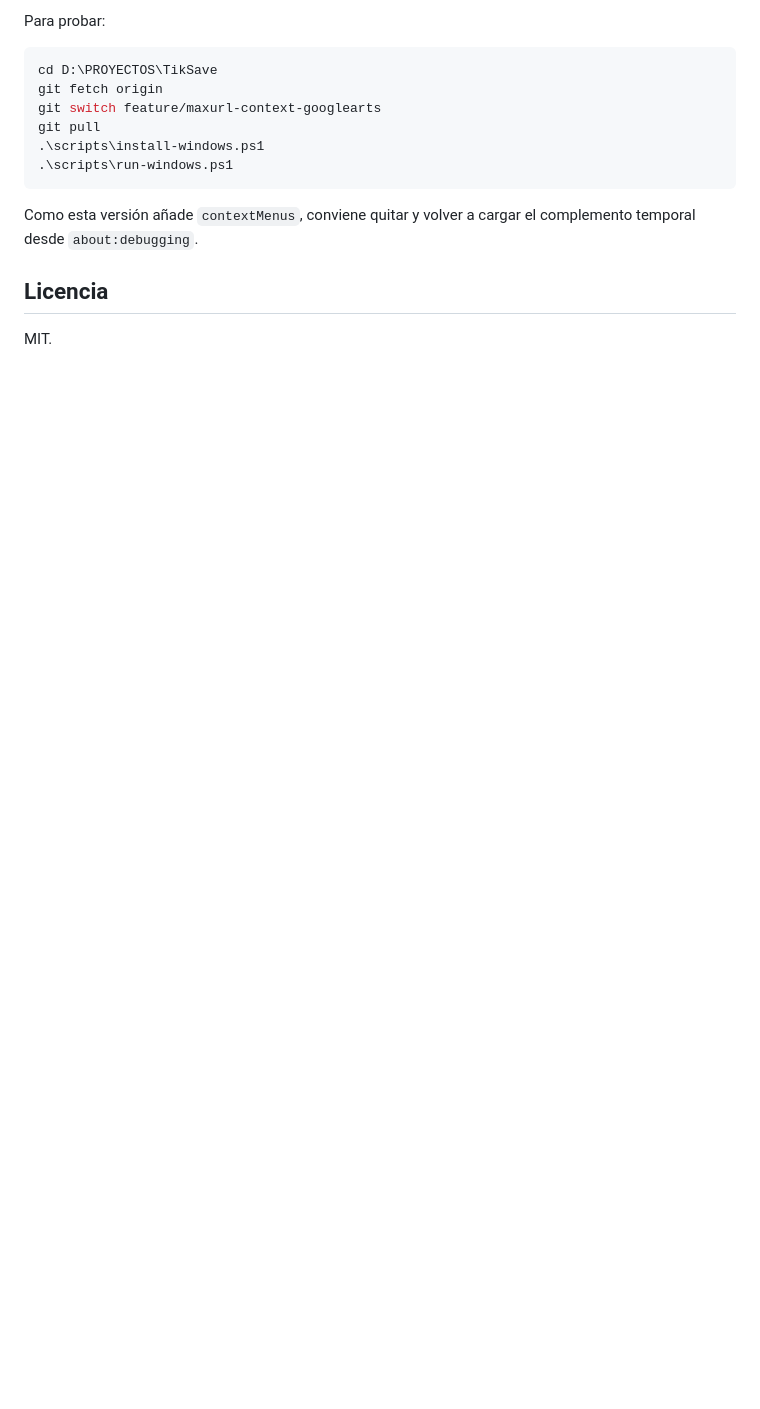
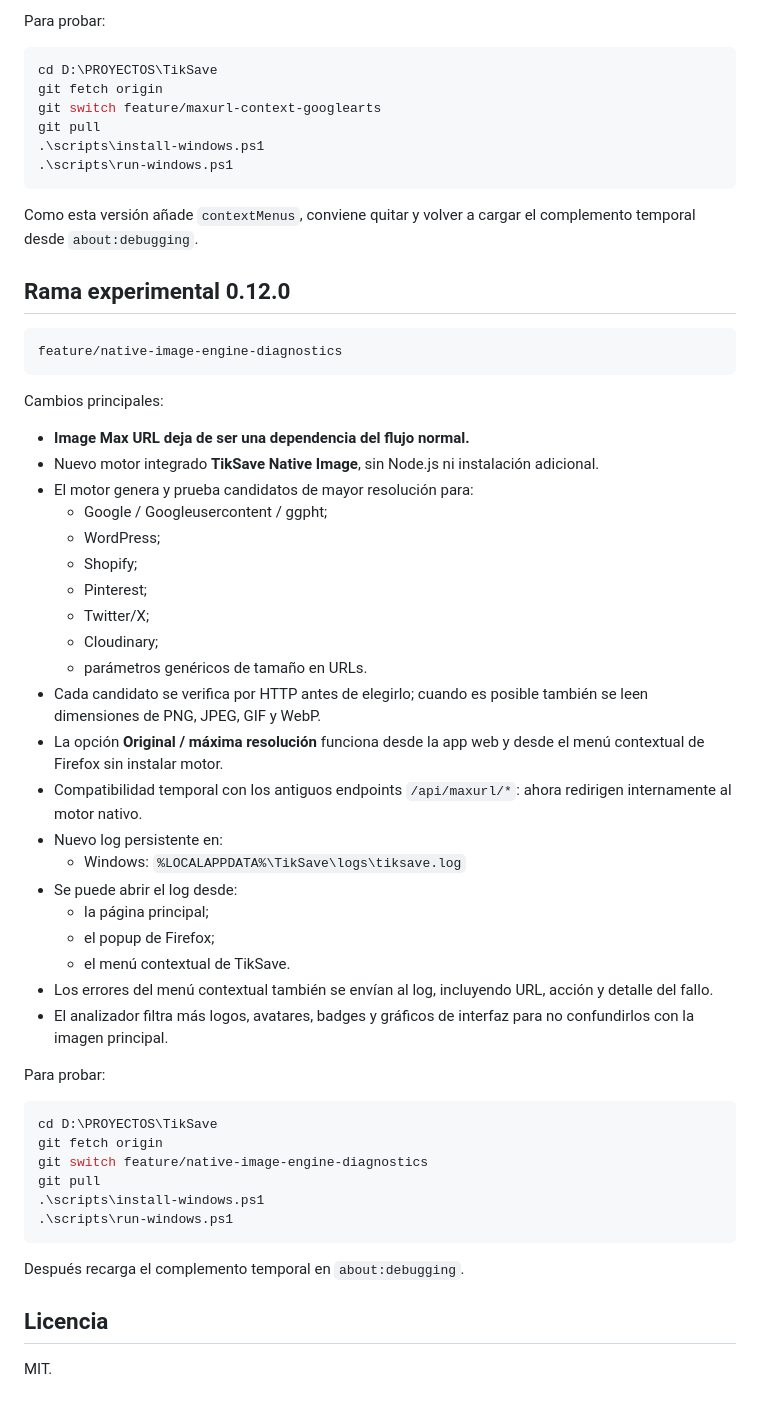
Before and after one commit to viccentebb-eng/TikSave, a Markdown page: README.md, the part around the change. Drawn GitHub-style; blank space fills up the shorter version.

Commit message:
docs: document native image engine and diagnostics

````diff
--- a/README.md
+++ b/README.md
@@ -273,6 +273,51 @@ git pull
 
 Como esta versión añade `contextMenus`, conviene quitar y volver a cargar el complemento temporal desde `about:debugging`.
 
+
+
+## Rama experimental 0.12.0
+
+```text
+feature/native-image-engine-diagnostics
+```
+
+Cambios principales:
+
+- **Image Max URL deja de ser una dependencia del flujo normal.**
+- Nuevo motor integrado **TikSave Native Image**, sin Node.js ni instalación adicional.
+- El motor genera y prueba candidatos de mayor resolución para:
+  - Google / Googleusercontent / ggpht;
+  - WordPress;
+  - Shopify;
+  - Pinterest;
+  - Twitter/X;
+  - Cloudinary;
+  - parámetros genéricos de tamaño en URLs.
+- Cada candidato se verifica por HTTP antes de elegirlo; cuando es posible también se leen dimensiones de PNG, JPEG, GIF y WebP.
+- La opción **Original / máxima resolución** funciona desde la app web y desde el menú contextual de Firefox sin instalar motor.
+- Compatibilidad temporal con los antiguos endpoints `/api/maxurl/*`: ahora redirigen internamente al motor nativo.
+- Nuevo log persistente en:
+  - Windows: `%LOCALAPPDATA%\TikSave\logs\tiksave.log`
+- Se puede abrir el log desde:
+  - la página principal;
+  - el popup de Firefox;
+  - el menú contextual de TikSave.
+- Los errores del menú contextual también se envían al log, incluyendo URL, acción y detalle del fallo.
+- El analizador filtra más logos, avatares, badges y gráficos de interfaz para no confundirlos con la imagen principal.
+
+Para probar:
+
+```powershell
+cd D:\PROYECTOS\TikSave
+git fetch origin
+git switch feature/native-image-engine-diagnostics
+git pull
+.\scripts\install-windows.ps1
+.\scripts\run-windows.ps1
+```
+
+Después recarga el complemento temporal en `about:debugging`.
+
 ## Licencia
 
 MIT.
````
